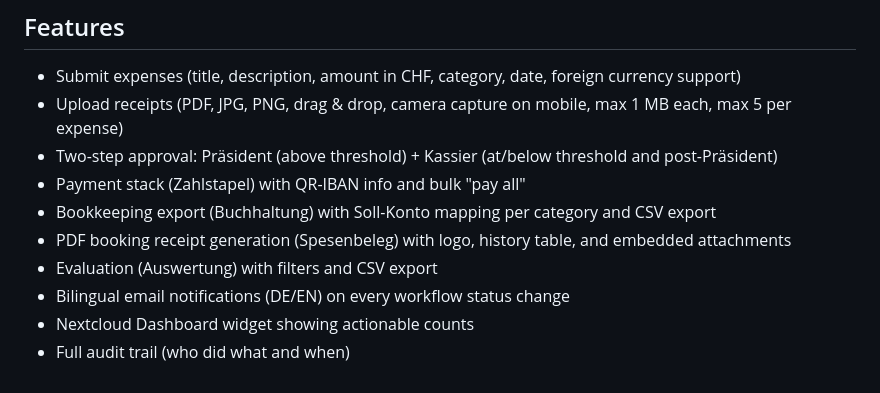
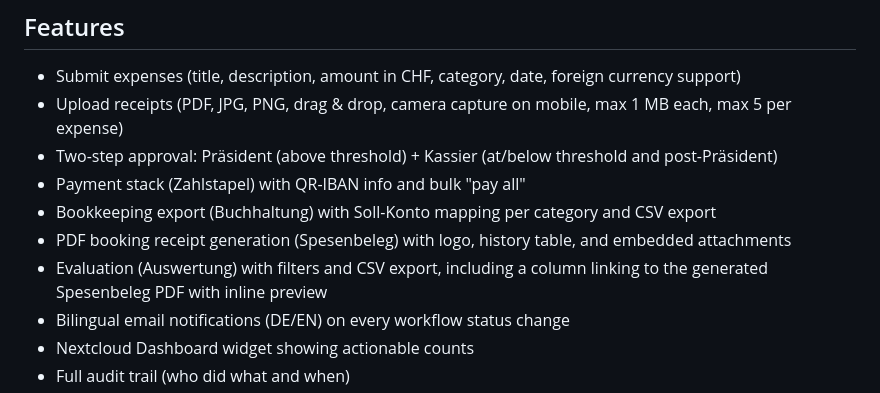
Before and after one commit to dinoi7/Nextcloud-Spesenerfassung, a Markdown page: README.md, the part around the change. Drawn GitHub-style.

```diff
--- a/README.md
+++ b/README.md
@@ -10,7 +10,7 @@ Expense tracking app with multi-step approval workflow for Nextcloud. Built for
 - Payment stack (Zahlstapel) with QR-IBAN info and bulk "pay all"
 - Bookkeeping export (Buchhaltung) with Soll-Konto mapping per category and CSV export
 - PDF booking receipt generation (Spesenbeleg) with logo, history table, and embedded attachments
-- Evaluation (Auswertung) with filters and CSV export
+- Evaluation (Auswertung) with filters and CSV export, including a column linking to the generated Spesenbeleg PDF with inline preview
 - Bilingual email notifications (DE/EN) on every workflow status change
 - Nextcloud Dashboard widget showing actionable counts
 - Full audit trail (who did what and when)
```
Also changed, not shown: MEMORY.md (+1 -0 lines), _architecture.md (+6 -0 lines).
